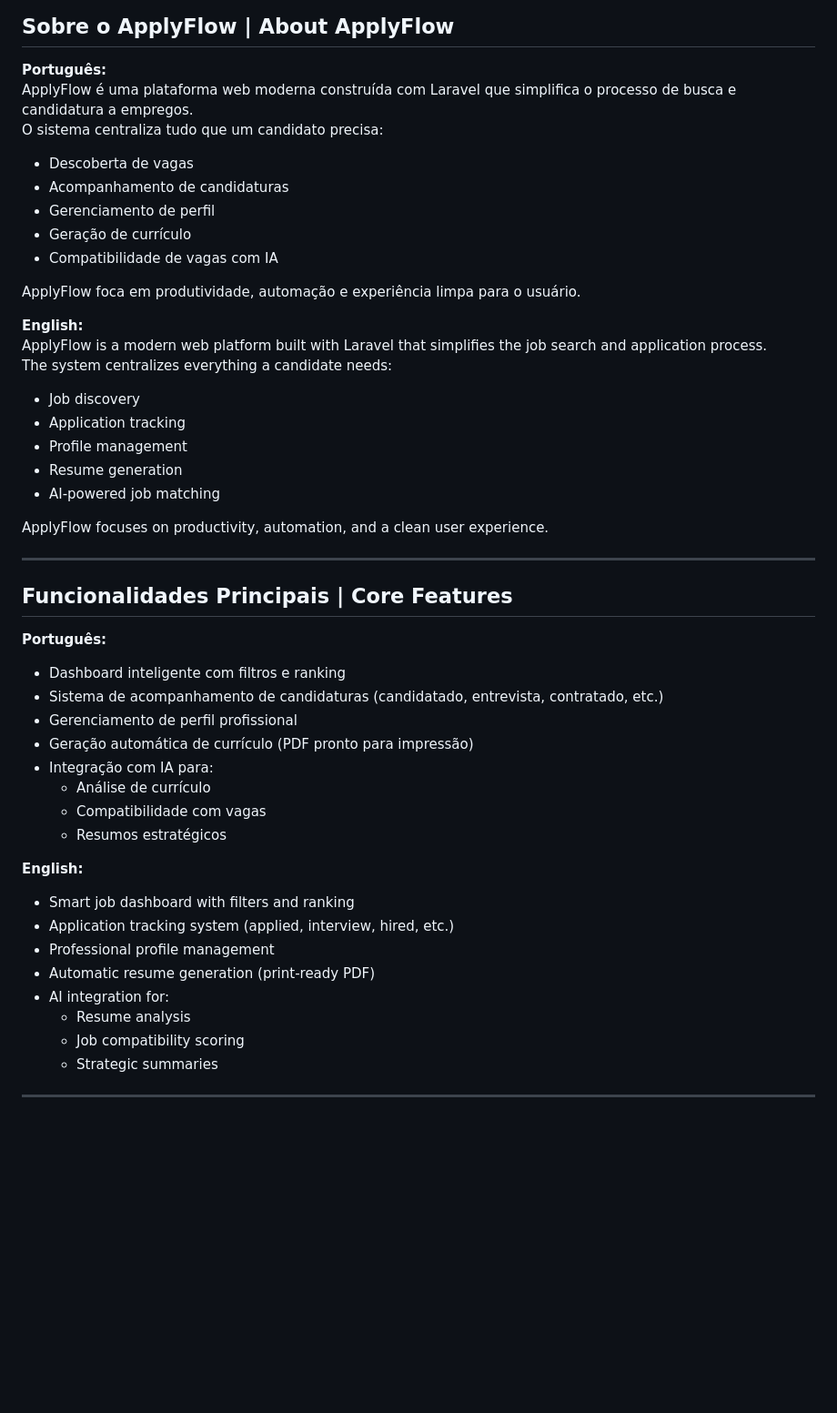
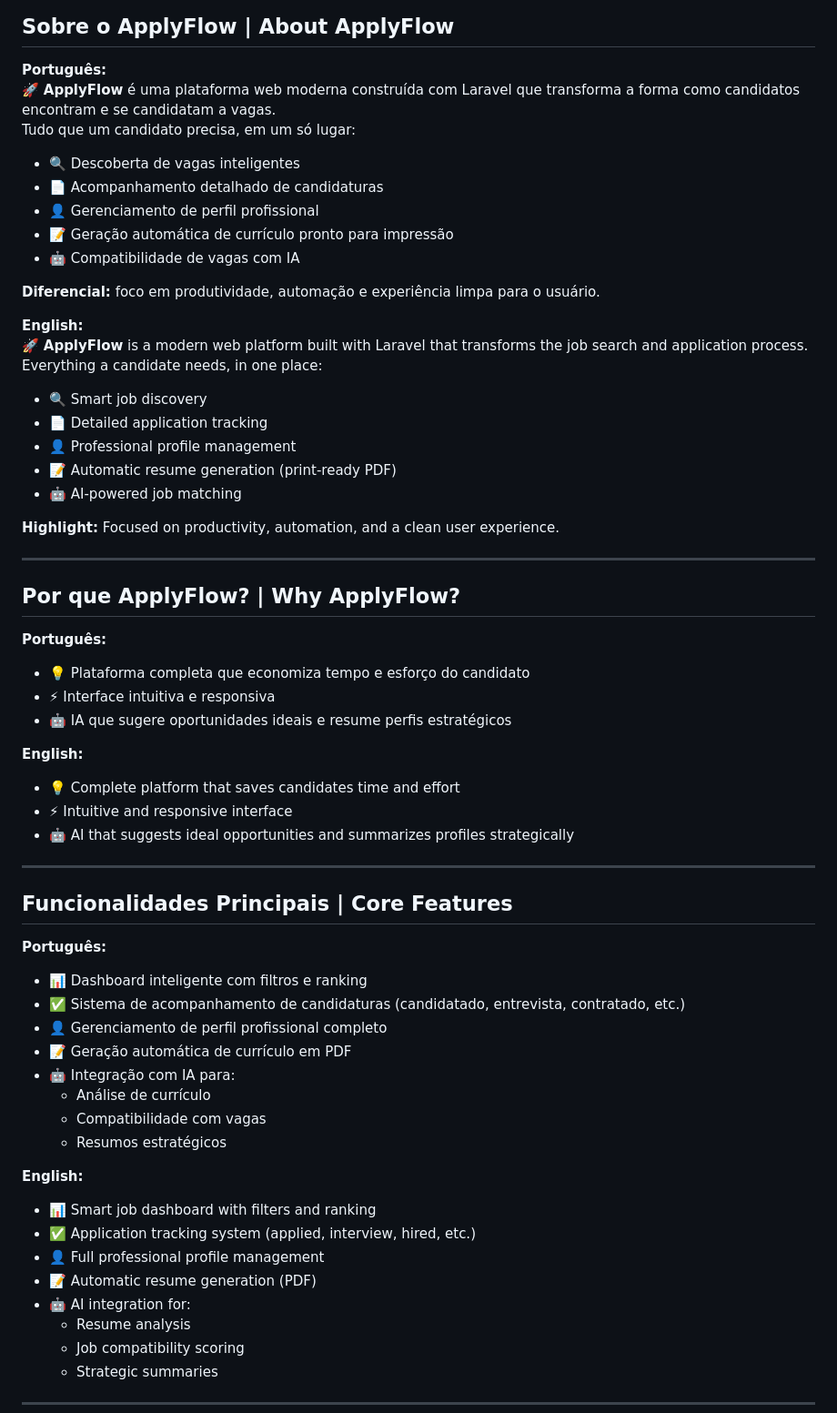
Before and after one commit to Vickthor1/applyflow, a Markdown page: README.md, the part around one of its changes. Shown at 91% size. Rendered like a GitHub page; blank space fills up the shorter version.

```diff
--- a/README.md
+++ b/README.md
@@ -16,49 +17,63 @@
 ## Sobre o ApplyFlow | About ApplyFlow
 
 **Português:**
-ApplyFlow é uma plataforma web moderna construída com Laravel que simplifica o processo de busca e candidatura a empregos.
-O sistema centraliza tudo que um candidato precisa:
+🚀 **ApplyFlow** é uma plataforma web moderna construída com Laravel que transforma a forma como candidatos encontram e se candidatam a vagas.
+Tudo que um candidato precisa, em um só lugar:
 
-- Descoberta de vagas
-- Acompanhamento de candidaturas
-- Gerenciamento de perfil
-- Geração de currículo
-- Compatibilidade de vagas com IA
+- 🔍 Descoberta de vagas inteligentes
+- 📄 Acompanhamento detalhado de candidaturas
+- 👤 Gerenciamento de perfil profissional
+- 📝 Geração automática de currículo pronto para impressão
+- 🤖 Compatibilidade de vagas com IA
 
-ApplyFlow foca em produtividade, automação e experiência limpa para o usuário.
+**Diferencial:** foco em produtividade, automação e experiência limpa para o usuário.
 
 **English:**
-ApplyFlow is a modern web platform built with Laravel that simplifies the job search and application process.
-The system centralizes everything a candidate needs:
+🚀 **ApplyFlow** is a modern web platform built with Laravel that transforms the job search and application process.
+Everything a candidate needs, in one place:
 
-- Job discovery
-- Application tracking
-- Profile management
-- Resume generation
-- AI-powered job matching
+- 🔍 Smart job discovery
+- 📄 Detailed application tracking
+- 👤 Professional profile management
+- 📝 Automatic resume generation (print-ready PDF)
+- 🤖 AI-powered job matching
 
-ApplyFlow focuses on productivity, automation, and a clean user experience.
+**Highlight:** Focused on productivity, automation, and a clean user experience.
+
+---
+
+## Por que ApplyFlow? | Why ApplyFlow?
+
+**Português:**
+- 💡 Plataforma completa que economiza tempo e esforço do candidato
+- ⚡ Interface intuitiva e responsiva
+- 🤖 IA que sugere oportunidades ideais e resume perfis estratégicos
+
+**English:**
+- 💡 Complete platform that saves candidates time and effort
+- ⚡ Intuitive and responsive interface
+- 🤖 AI that suggests ideal opportunities and summarizes profiles strategically
 
 ---
 
 ## Funcionalidades Principais | Core Features
 
 **Português:**
-- Dashboard inteligente com filtros e ranking
-- Sistema de acompanhamento de candidaturas (candidatado, entrevista, contratado, etc.)
-- Gerenciamento de perfil profissional
-- Geração automática de currículo (PDF pronto para impressão)
-- Integração com IA para:
+- 📊 Dashboard inteligente com filtros e ranking
+- ✅ Sistema de acompanhamento de candidaturas (candidatado, entrevista, contratado, etc.)
+- 👤 Gerenciamento de perfil profissional completo
+- 📝 Geração automática de currículo em PDF
+- 🤖 Integração com IA para:
   - Análise de currículo
   - Compatibilidade com vagas
   - Resumos estratégicos
 
 **English:**
-- Smart job dashboard with filters and ranking
-- Application tracking system (applied, interview, hired, etc.)
-- Professional profile management
-- Automatic resume generation (print-ready PDF)
-- AI integration for:
+- 📊 Smart job dashboard with filters and ranking
+- ✅ Application tracking system (applied, interview, hired, etc.)
+- 👤 Full professional profile management
+- 📝 Automatic resume generation (PDF)
+- 🤖 AI integration for:
   - Resume analysis
   - Job compatibility scoring
   - Strategic summaries
```
Also changed, not shown: other parts of README.md (+1 -0 lines).
